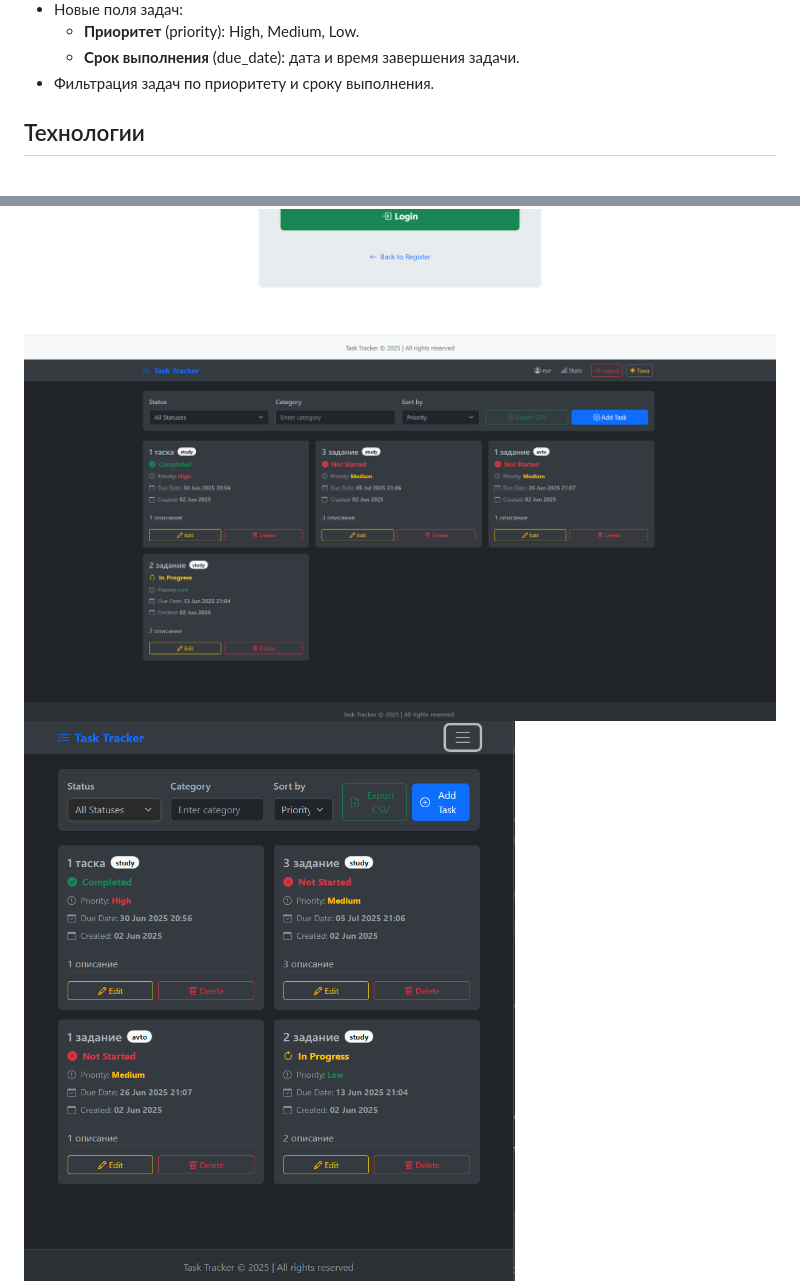
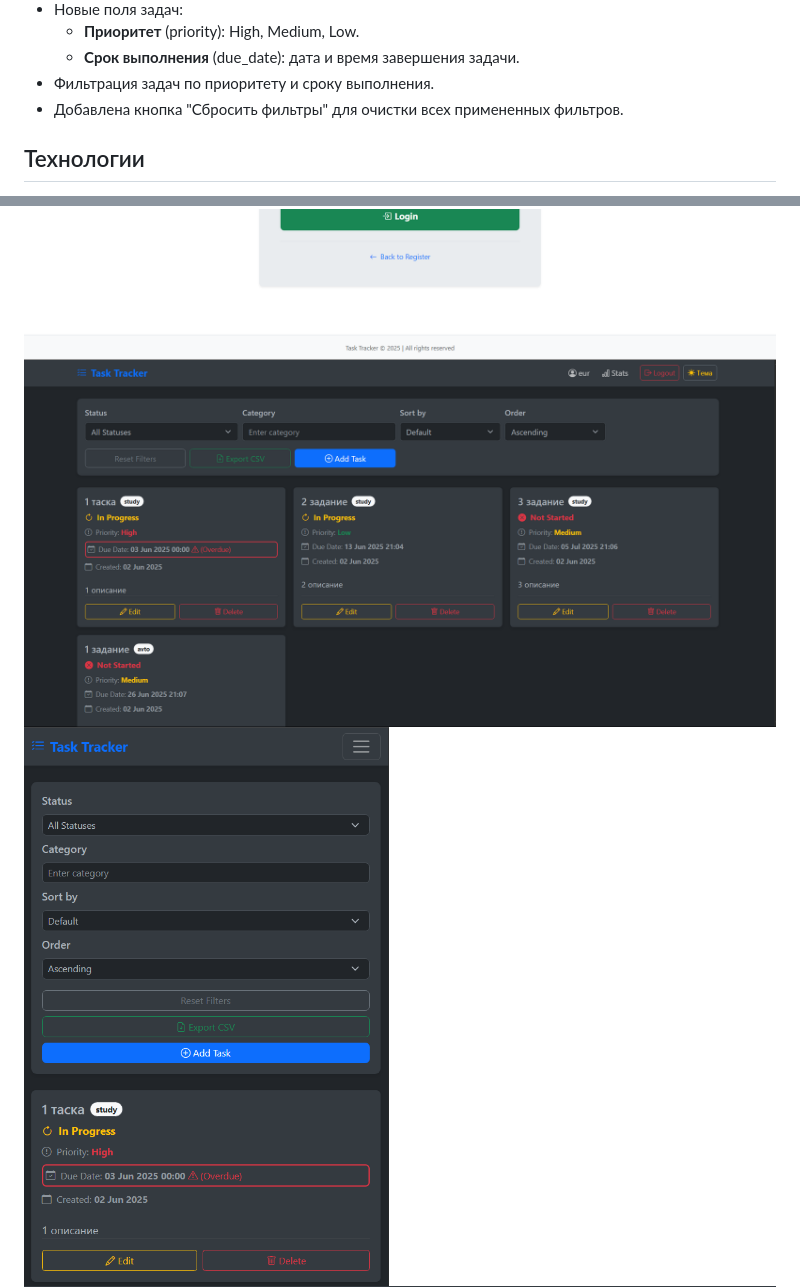
Before and after one commit to svladimir1010/Task-Tracker, a Markdown page: README.md, 2 parts joined by grey strips. Rendered like a GitHub page; pictures changed too: screenshots/main.png, screenshots/main_mobile.png.

Commit message:
Updated README with new features and UI screenshots

```diff
--- a/README.md
+++ b/README.md
@@ -33,6 +33,7 @@ Task Tracker — веб-приложение для управления зад
     * **Приоритет** (priority): High, Medium, Low.
     * **Срок выполнения** (due_date): дата и время завершения задачи.
 - Фильтрация задач по приоритету и сроку выполнения.
+- Добавлена кнопка "Сбросить фильтры" для очистки всех примененных фильтров.
 
 
 
```
